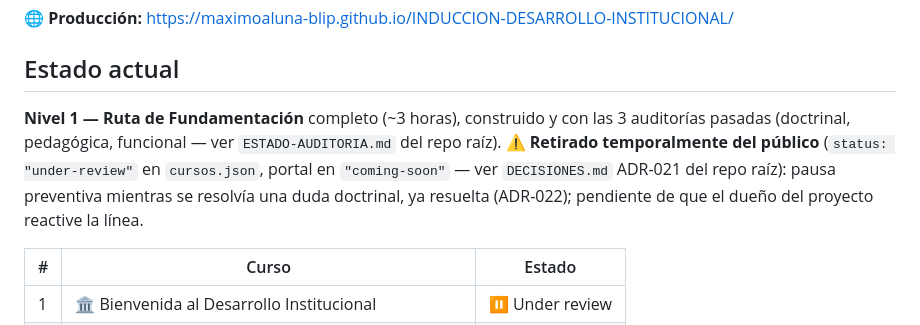
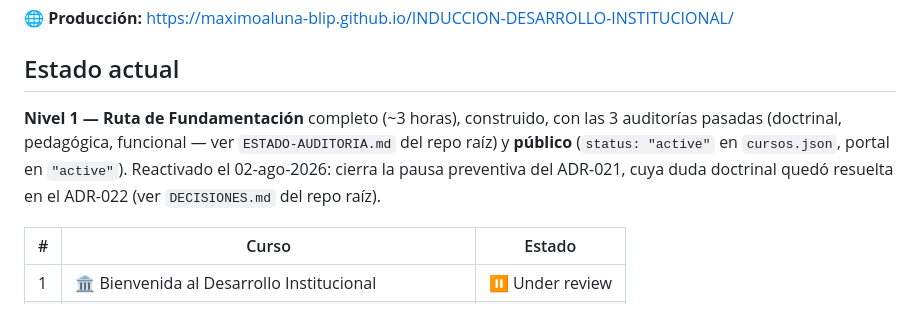
Before and after one commit to maximoaluna-blip/INDUCCION-DESARROLLO-INSTITUCIONAL, a Markdown page: README.md, the part around the change. Rendered like a GitHub page.

```diff
--- a/README.md
+++ b/README.md
@@ -6,7 +6,7 @@ Plataforma de formación online de la **Línea Desarrollo Institucional** de la
 
 ## Estado actual
 
-**Nivel 1 — Ruta de Fundamentación** completo (~3 horas), construido y con las 3 auditorías pasadas (doctrinal, pedagógica, funcional — ver `ESTADO-AUDITORIA.md` del repo raíz). ⚠️ **Retirado temporalmente del público** (`status: "under-review"` en `cursos.json`, portal en `"coming-soon"` — ver `DECISIONES.md` ADR-021 del repo raíz): pausa preventiva mientras se resolvía una duda doctrinal, ya resuelta (ADR-022); pendiente de que el dueño del proyecto reactive la línea.
+**Nivel 1 — Ruta de Fundamentación** completo (~3 horas), construido, con las 3 auditorías pasadas (doctrinal, pedagógica, funcional — ver `ESTADO-AUDITORIA.md` del repo raíz) y **público** (`status: "active"` en `cursos.json`, portal en `"active"`). Reactivado el 02-ago-2026: cierra la pausa preventiva del ADR-021, cuya duda doctrinal quedó resuelta en el ADR-022 (ver `DECISIONES.md` del repo raíz).
 
 | # | Curso | Estado |
 |---|-------|--------|
```
Also changed, not shown: CLAUDE.md (+1 -1 lines).
